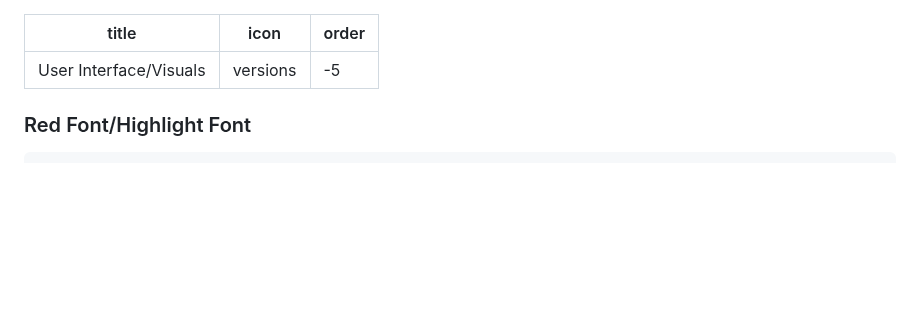
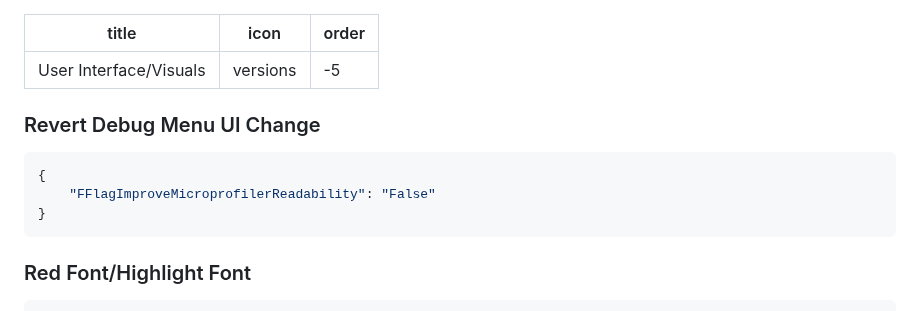
Before and after one commit to virtualflags/archive, a Markdown page: Fast Flags/User Interface.md, the part around the change. Drawn GitHub-style; blank space fills up the shorter version.

````diff
--- a/Fast Flags/User Interface.md
+++ b/Fast Flags/User Interface.md
@@ -3,7 +3,12 @@ title: User Interface/Visuals
 icon: versions
 order: -5
 ---
-
+### Revert Debug Menu UI Change
+```json
+{
+    "FFlagImproveMicroprofilerReadability": "False"
+}
+```
 ### Red Font/Highlight Font
 ```json
 {
````
